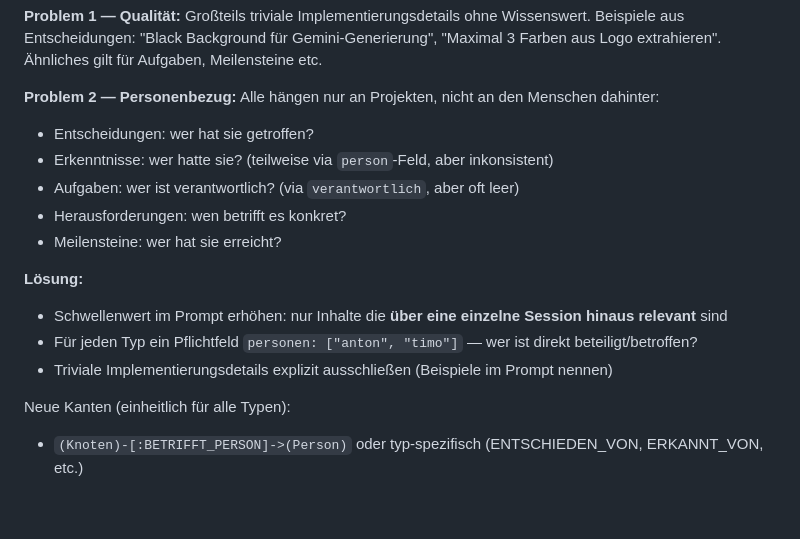
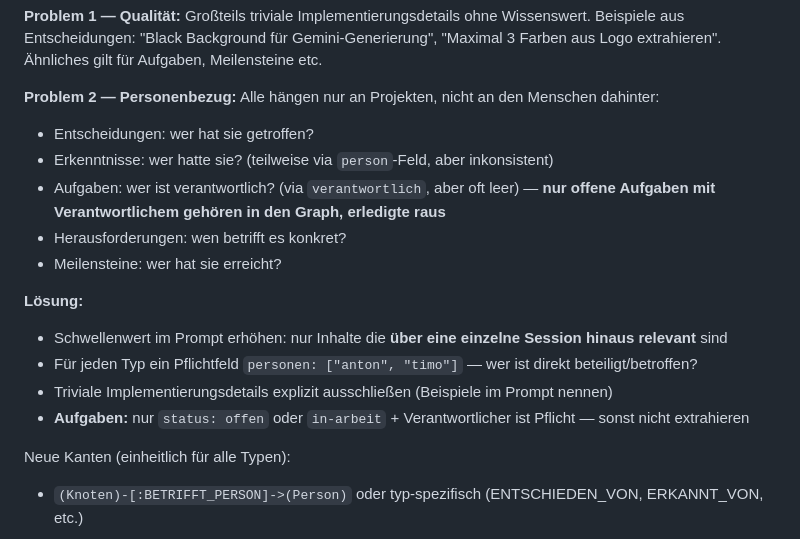
Before and after one commit to antontranelis/session-archive, a Markdown page: docs/graph-destillation-v2.md, the part around the change. Drawn GitHub-style; blank space fills up the shorter version.

Commit message:
Add Aufgaben filter rule: only open tasks with responsible person
Also cleaned up current graph: deleted 219 erledigte + 110 without
verantwortlich = all 329 Aufgaben removed from current graph.

Co-Authored-By: Claude Sonnet 4.6 <noreply@anthropic.com>

```diff
--- a/docs/graph-destillation-v2.md
+++ b/docs/graph-destillation-v2.md
@@ -156,7 +156,7 @@ Betrifft: **Entscheidungen, Erkenntnisse, Aufgaben, Meilensteine, Herausforderun
 
 - Entscheidungen: wer hat sie getroffen?
 - Erkenntnisse: wer hatte sie? (teilweise via `person`-Feld, aber inkonsistent)
-- Aufgaben: wer ist verantwortlich? (via `verantwortlich`, aber oft leer)
+- Aufgaben: wer ist verantwortlich? (via `verantwortlich`, aber oft leer) — **nur offene Aufgaben mit Verantwortlichem gehören in den Graph, erledigte raus**
 - Herausforderungen: wen betrifft es konkret?
 - Meilensteine: wer hat sie erreicht?
 
@@ -165,6 +165,7 @@ Betrifft: **Entscheidungen, Erkenntnisse, Aufgaben, Meilensteine, Herausforderun
 - Schwellenwert im Prompt erhöhen: nur Inhalte die **über eine einzelne Session hinaus relevant** sind
 - Für jeden Typ ein Pflichtfeld `personen: ["anton", "timo"]` — wer ist direkt beteiligt/betroffen?
 - Triviale Implementierungsdetails explizit ausschließen (Beispiele im Prompt nennen)
+- **Aufgaben:** nur `status: offen` oder `in-arbeit` + Verantwortlicher ist Pflicht — sonst nicht extrahieren
 
 Neue Kanten (einheitlich für alle Typen):
 
```
